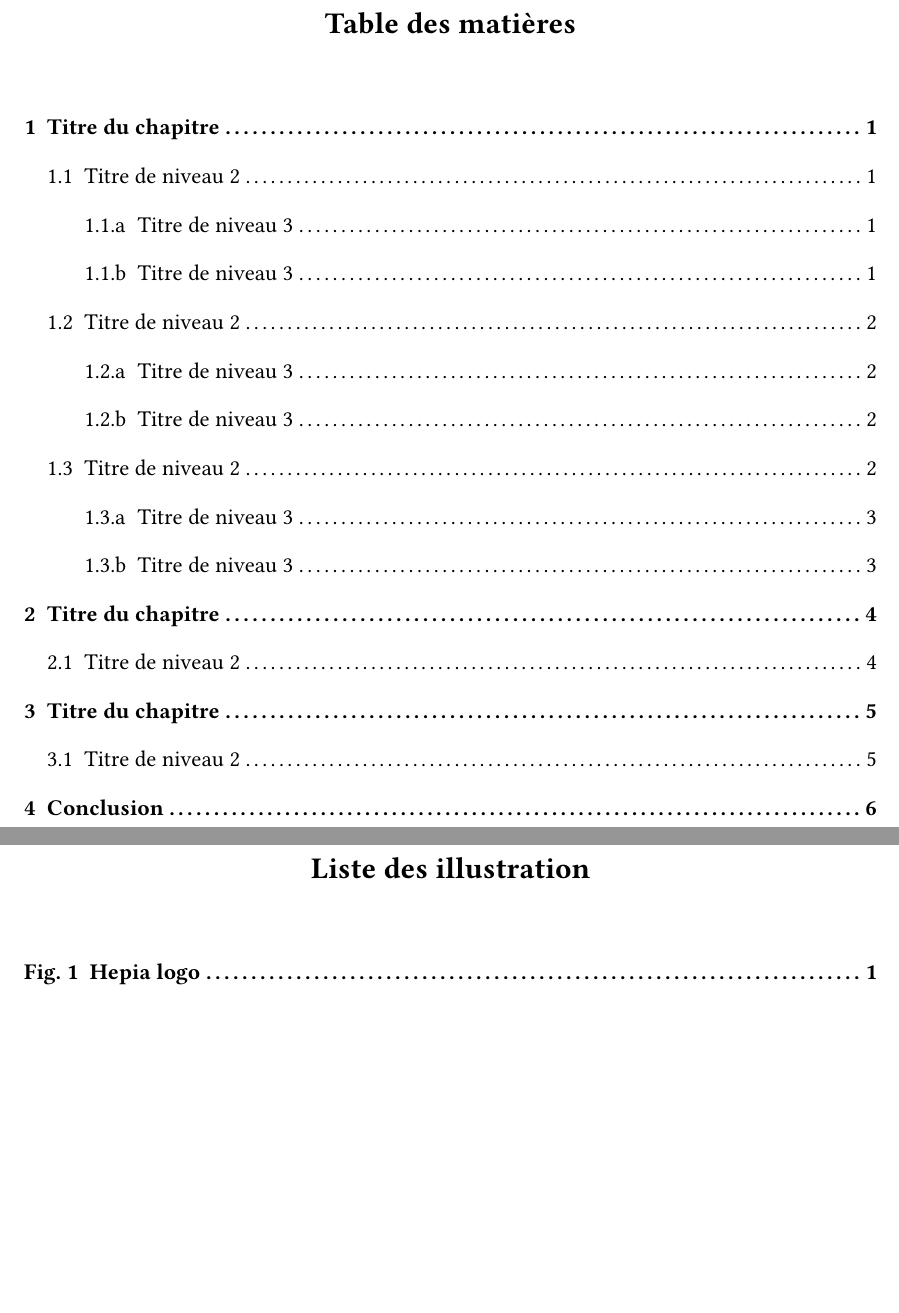
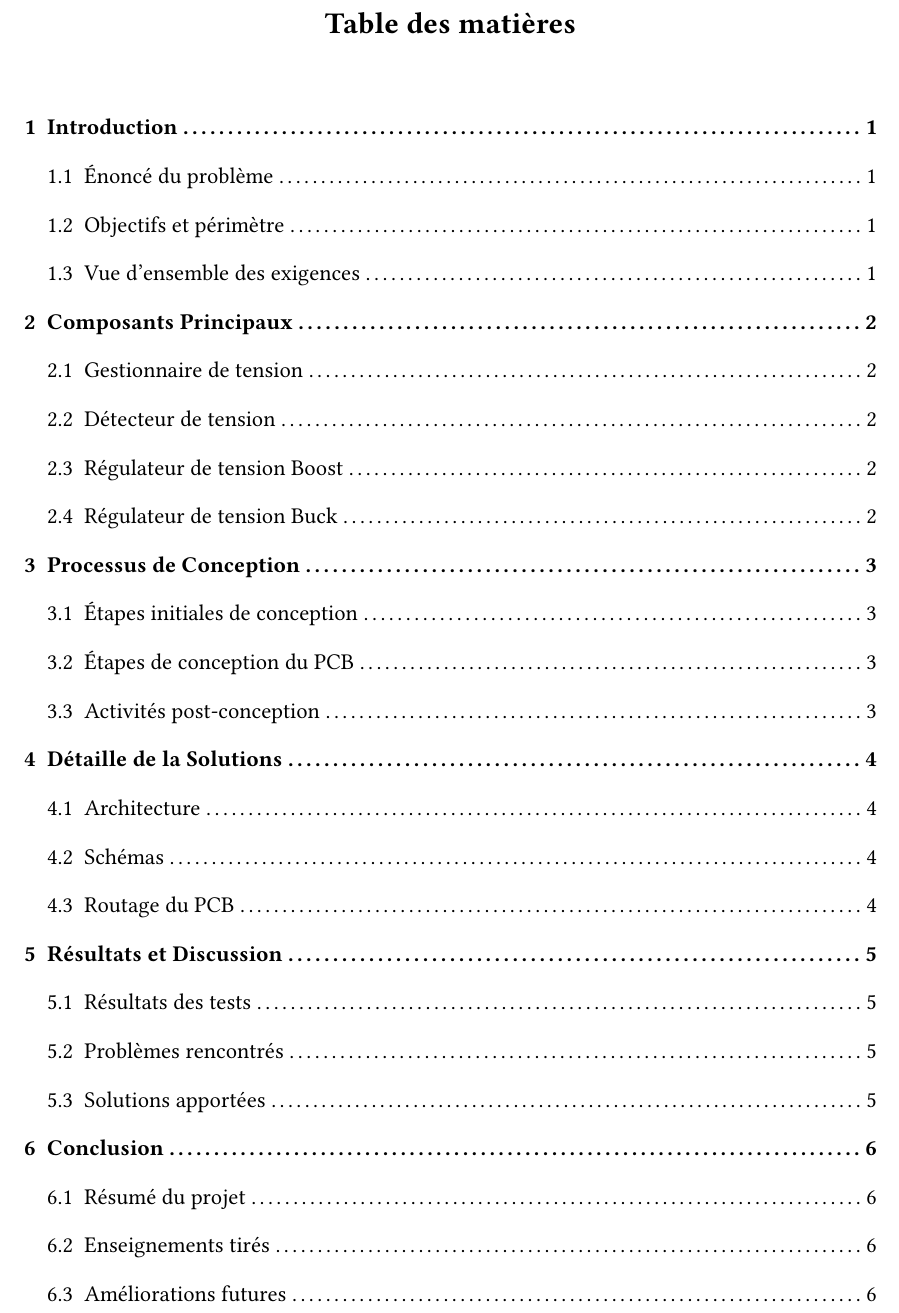
Before and after one commit to spyadrian/li-ion-charger-pcb, a Typst document (report/report.typ): two parts of pages 2 and 3 of 10 before the commit and part of page 2 of 10 after it, the two joined at a grey line, cut so that both start at the same text, the shorter picture padded with empty space. Compiled offline with Typst 0.15; a missing font is replaced by an installed copy or a similar font.

Commit message:
feat: add chapter

```diff
--- a/report/report.typ
+++ b/report/report.typ
@@ -18,5 +18,4 @@
 
 #show: apply_chapter_style
 
-= Titre du chapitre
 
@@ -24,18 +22,10 @@
 
-#lorem(30)
+= Introduction
 
-== Titre de niveau 2
-#lorem(50)
+== Énoncé du problème
 
-#figure(
-  image("image/hepia_logo.png", width: 75%),
-  caption: "Hepia logo"
-)
+== Objectifs et périmètre
 
-=== Titre de niveau 3
-#lorem(50)
+== Vue d'ensemble des exigences
 
-=== Titre de niveau 3
-#lorem(50)
 
-#figure(
@@ -48,35 +32,50 @@
 
-  caption: "it's a table !",
-)
+= Composants Principaux
 
-== Titre de niveau 2
-#lorem(50)
+== Gestionnaire de tension
 
-=== Titre de niveau 3
-#lorem(50)
+== Détecteur de tension
 
-=== Titre de niveau 3
-#lorem(50)
+== Régulateur de tension Boost
 
-== Titre de niveau 2
-#lorem(50)
+== Régulateur de tension Buck
 
-=== Titre de niveau 3
-#lorem(50)
 
-=== Titre de niveau 3
-#lorem(50)
 
-= Titre du chapitre
-#lorem(50)
+= Processus de Conception
 
-== Titre de niveau 2
-#lorem(50)
+== Étapes initiales de conception
 
-= Titre du chapitre
+== Étapes de conception du PCB
 
-== Titre de niveau 2
-#lorem(50)
+== Activités post-conception
+
+
+
+= Détaille de la Solutions
+
+== Architecture
+
+== Schémas
+
+== Routage du PCB
+
+
+
+= Résultats et Discussion
+
+== Résultats des tests
+
+== Problèmes rencontrés
+
+== Solutions apportées
+
+
 
 = Conclusion
-#lorem(50)
+
+== Résumé du projet
+
+== Enseignements tirés
+
+== Améliorations futures
```
Also changed, not shown: report/report.typ (7 more changed lines).
